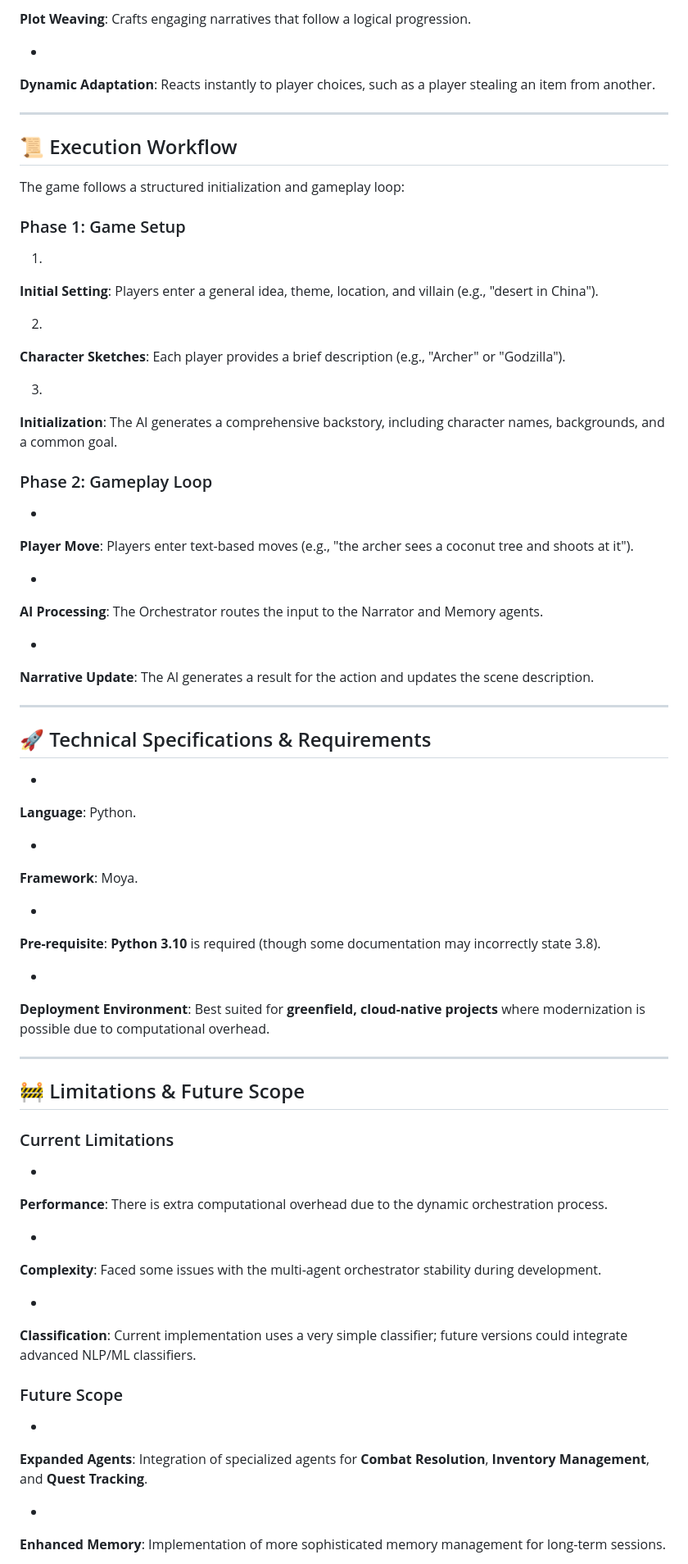
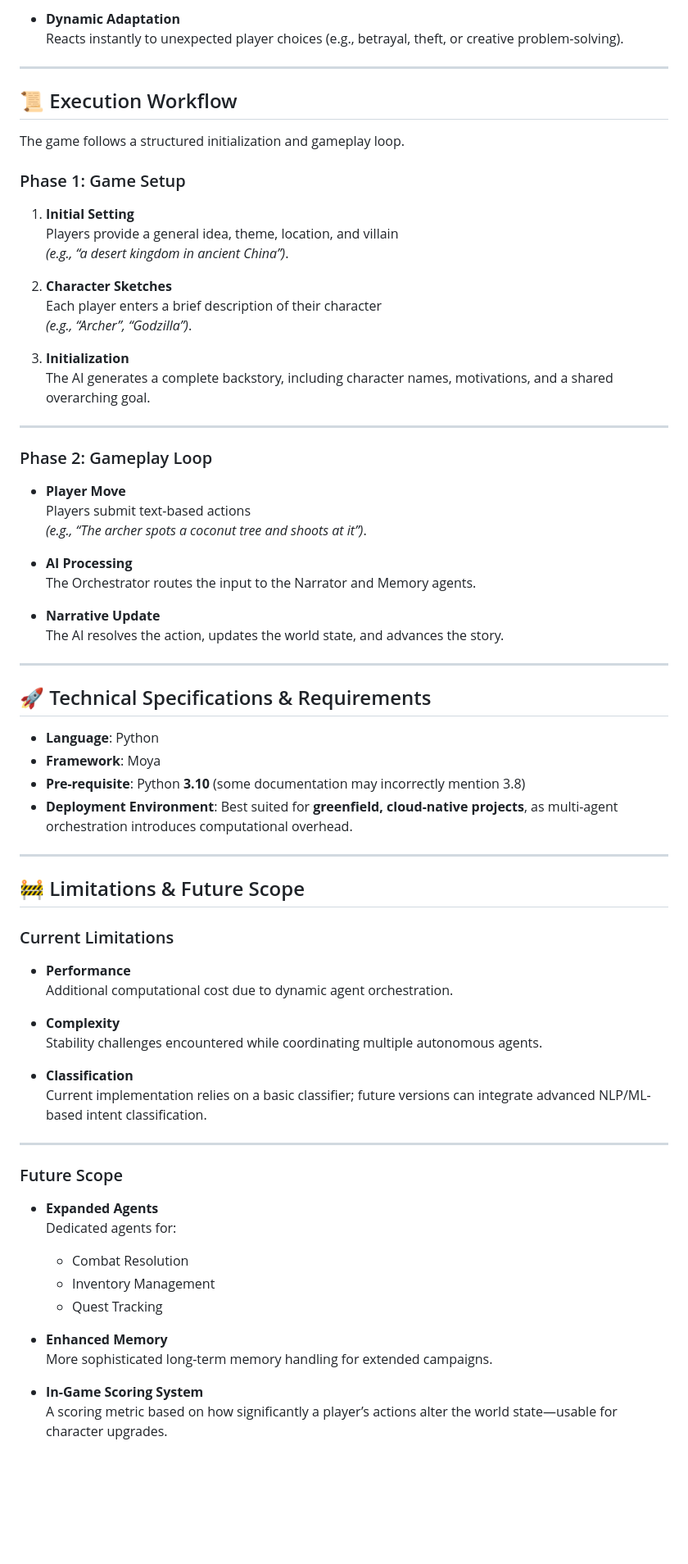
Before and after one commit to shravanikalmali/HackIIIT25---Virtual-Dungeons-Dragons, a Markdown page: README.md, the part around one of its changes. Shown at 82% size. Drawn GitHub-style; blank space fills up the shorter version.

Commit message:
Revise README for clarity and formatting improvements
Updated README to enhance formatting, improve clarity, and correct minor grammatical issues.

```diff
--- a/README.md
+++ b/README.md
@@ -73,69 +66,48 @@ The system utilizes "Divide and Conquer" logic, where different tasks are handle
 
-*
-**Plot Weaving**: Crafts engaging narratives that follow a logical progression.
-
-
-*
-**Dynamic Adaptation**: Reacts instantly to player choices, such as a player stealing an item from another.
-
-
+- **Dynamic Adaptation**
+  Reacts instantly to unexpected player choices (e.g., betrayal, theft, or creative problem-solving).
 
 ---
 
 ## 📜 Execution Workflow
 
-The game follows a structured initialization and gameplay loop:
+The game follows a structured initialization and gameplay loop.
 
 ### Phase 1: Game Setup
 
-1.
-**Initial Setting**: Players enter a general idea, theme, location, and villain (e.g., "desert in China").
+1. **Initial Setting**
+   Players provide a general idea, theme, location, and villain
+   *(e.g., “a desert kingdom in ancient China”)*.
 
+2. **Character Sketches**
+   Each player enters a brief description of their character
+   *(e.g., “Archer”, “Godzilla”)*.
 
-2.
-**Character Sketches**: Each player provides a brief description (e.g., "Archer" or "Godzilla").
+3. **Initialization**
+   The AI generates a complete backstory, including character names, motivations, and a shared overarching goal.
 
-
-3.
-**Initialization**: The AI generates a comprehensive backstory, including character names, backgrounds, and a common goal.
-
-
+---
 
 ### Phase 2: Gameplay Loop
 
-*
-**Player Move**: Players enter text-based moves (e.g., "the archer sees a coconut tree and shoots at it").
+- **Player Move**
+  Players submit text-based actions
+  *(e.g., “The archer spots a coconut tree and shoots at it”)*.
 
+- **AI Processing**
+  The Orchestrator routes the input to the Narrator and Memory agents.
 
-*
-**AI Processing**: The Orchestrator routes the input to the Narrator and Memory agents.
-
-
-*
-**Narrative Update**: The AI generates a result for the action and updates the scene description.
-
-
+- **Narrative Update**
+  The AI resolves the action, updates the world state, and advances the story.
 
 ---
 
 ## 🚀 Technical Specifications & Requirements
 
-*
-**Language**: Python.
-
-
-*
-**Framework**: Moya.
-
-
-*
-**Pre-requisite**: **Python 3.10** is required (though some documentation may incorrectly state 3.8).
-
-
-*
-**Deployment Environment**: Best suited for **greenfield, cloud-native projects** where modernization is possible due to computational overhead.
-
-
+- **Language**: Python
+- **Framework**: Moya
+- **Pre-requisite**: Python **3.10** (some documentation may incorrectly mention 3.8)
+- **Deployment Environment**: Best suited for **greenfield, cloud-native projects**, as multi-agent orchestration introduces computational overhead.
 
 ---
 
@@ -143,25 +115,28 @@ The game follows a structured initialization and gameplay loop:
 
 ### Current Limitations
 
-*
-**Performance**: There is extra computational overhead due to the dynamic orchestration process.
+- **Performance**
+  Additional computational cost due to dynamic agent orchestration.
 
+- **Complexity**
+  Stability challenges encountered while coordinating multiple autonomous agents.
 
-*
-**Complexity**: Faced some issues with the multi-agent orchestrator stability during development.
+- **Classification**
+  Current implementation relies on a basic classifier; future versions can integrate advanced NLP/ML-based intent classification.
 
-
-*
-**Classification**: Current implementation uses a very simple classifier; future versions could integrate advanced NLP/ML classifiers.
-
-
+---
 
 ### Future Scope
 
-*
-**Expanded Agents**: Integration of specialized agents for **Combat Resolution**, **Inventory Management**, and **Quest Tracking**.
+- **Expanded Agents**
+  Dedicated agents for:
+  - Combat Resolution
+  - Inventory Management
+  - Quest Tracking
 
+- **Enhanced Memory**
+  More sophisticated long-term memory handling for extended campaigns.
 
-*
-**Enhanced Memory**: Implementation of more sophisticated memory management for long-term sessions.
+- **In-Game Scoring System**
+  A scoring metric based on how significantly a player’s actions alter the world state—usable for character upgrades.
 
```
Also changed, not shown: other parts of README.md (+36 -56 lines).
